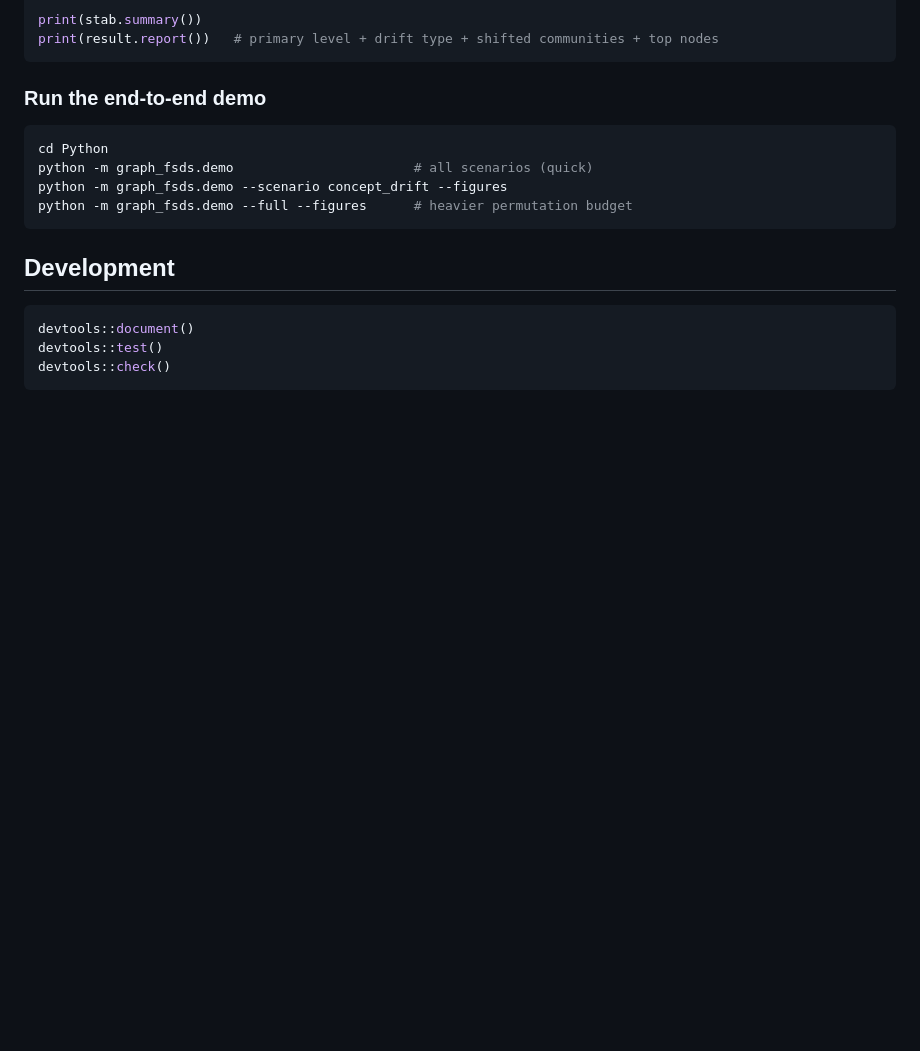
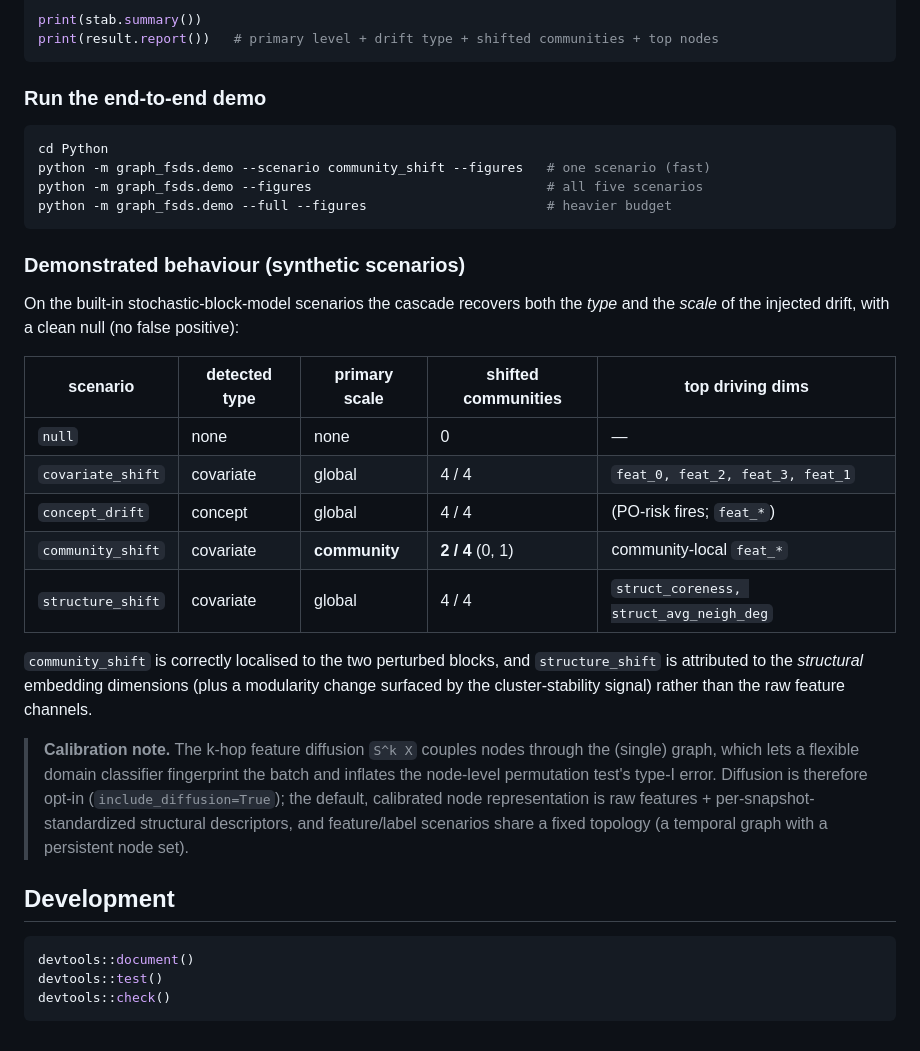
Before and after one commit to ruanhq-StatsML/Causal_Objective_Permutation_Test, a Markdown page: README.md, the part around the change. Rendered like a GitHub page; blank space fills up the shorter version.

Commit message:
Document demonstrated FSDS-on-graph results and calibration note in README
Co-authored-by: ruanhq1994 <ruanhq1994@gmail.com>

````diff
--- a/README.md
+++ b/README.md
@@ -104,10 +104,36 @@ print(result.report())   # primary level + drift type + shifted communities + to
 ### Run the end-to-end demo
 ```bash
 cd Python
-python -m graph_fsds.demo                       # all scenarios (quick)
-python -m graph_fsds.demo --scenario concept_drift --figures
-python -m graph_fsds.demo --full --figures      # heavier permutation budget
+python -m graph_fsds.demo --scenario community_shift --figures   # one scenario (fast)
+python -m graph_fsds.demo --figures                              # all five scenarios
+python -m graph_fsds.demo --full --figures                       # heavier budget
 ```
+
+### Demonstrated behaviour (synthetic scenarios)
+On the built-in stochastic-block-model scenarios the cascade recovers both the
+*type* and the *scale* of the injected drift, with a clean null (no false
+positive):
+
+| scenario          | detected type | primary scale | shifted communities | top driving dims                         |
+|-------------------|---------------|---------------|---------------------|------------------------------------------|
+| `null`            | none          | none          | 0                   | —                                        |
+| `covariate_shift` | covariate     | global        | 4 / 4               | `feat_0, feat_2, feat_3, feat_1`         |
+| `concept_drift`   | concept       | global        | 4 / 4               | (PO-risk fires; `feat_*`)                |
+| `community_shift` | covariate     | **community** | **2 / 4** (0, 1)    | community-local `feat_*`                 |
+| `structure_shift` | covariate     | global        | 4 / 4               | `struct_coreness, struct_avg_neigh_deg`  |
+
+`community_shift` is correctly localised to the two perturbed blocks, and
+`structure_shift` is attributed to the *structural* embedding dimensions (plus a
+modularity change surfaced by the cluster-stability signal) rather than the raw
+feature channels.
+
+> **Calibration note.** The k-hop feature diffusion `S^k X` couples nodes through
+> the (single) graph, which lets a flexible domain classifier fingerprint the
+> batch and inflates the node-level permutation test's type-I error. Diffusion is
+> therefore opt-in (`include_diffusion=True`); the default, calibrated node
+> representation is raw features + per-snapshot-standardized structural
+> descriptors, and feature/label scenarios share a fixed topology (a temporal
+> graph with a persistent node set).
 
 ## Development
 
````
